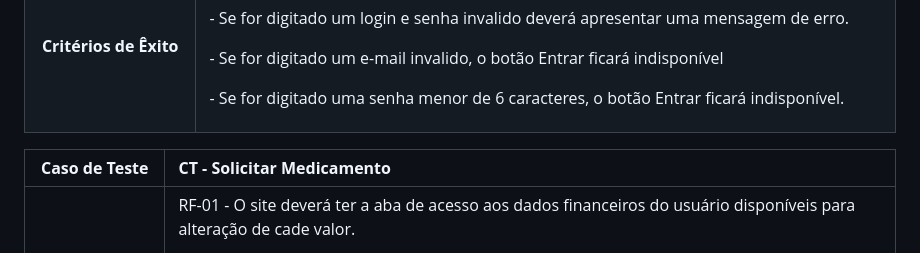
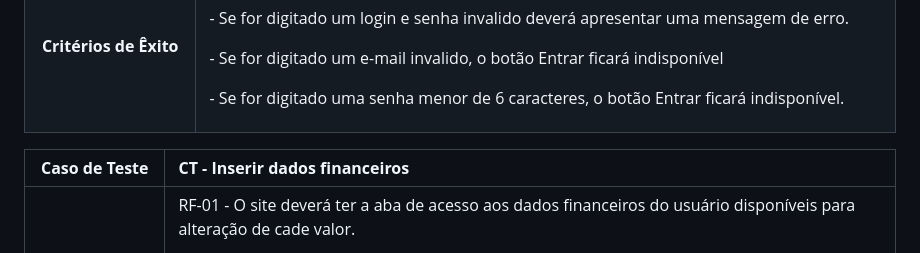
Before and after one commit to anthonygaab13/Site-Skate, a Markdown page: README.md, the part around the change. Rendered like a GitHub page.

```diff
--- a/README.md
+++ b/README.md
@@ -10,7 +10,7 @@ Abaixo segue os casos de teste.
 |**Critérios de Êxito**|<p>- Você deverá ser redirecionado a pagina painel de usuário</p><p>- Se for digitado um login e senha invalido deverá apresentar uma mensagem de erro.</p><p>- Se for digitado um e-mail invalido, o botão Entrar ficará indisponível</p><p>- Se for digitado uma senha menor de 6 caracteres, o botão Entrar ficará indisponível. </p>|
 
 
-|**Caso de Teste**|**CT -  Solicitar Medicamento**|
+|**Caso de Teste**|**CT -  Inserir dados financeiros**|
 | :-: | :- |
 |**Requisitos Associados**|<p>RF-01 - O site deverá ter a aba de acesso aos dados financeiros do usuário disponíveis para alteração de cade valor. </p><p>RF-02 - O site deverá oferecer uma funcionalidade de pesquisa para permitir ao usuário localizar um determinado tipo de aplicação ou trasação realizada a um determinado tempo. RF-03 - O site deverá ter um sistema Login, para que o usuário acesse o painel do usuário.</p><p>RF-07 - O site deverá ter uma função de atualizar dados financeiros.</p>|
 |**Objetivo do Teste**|Verificar se o campo de busca, filtro, solicitação e chat estão funcionais|
```
